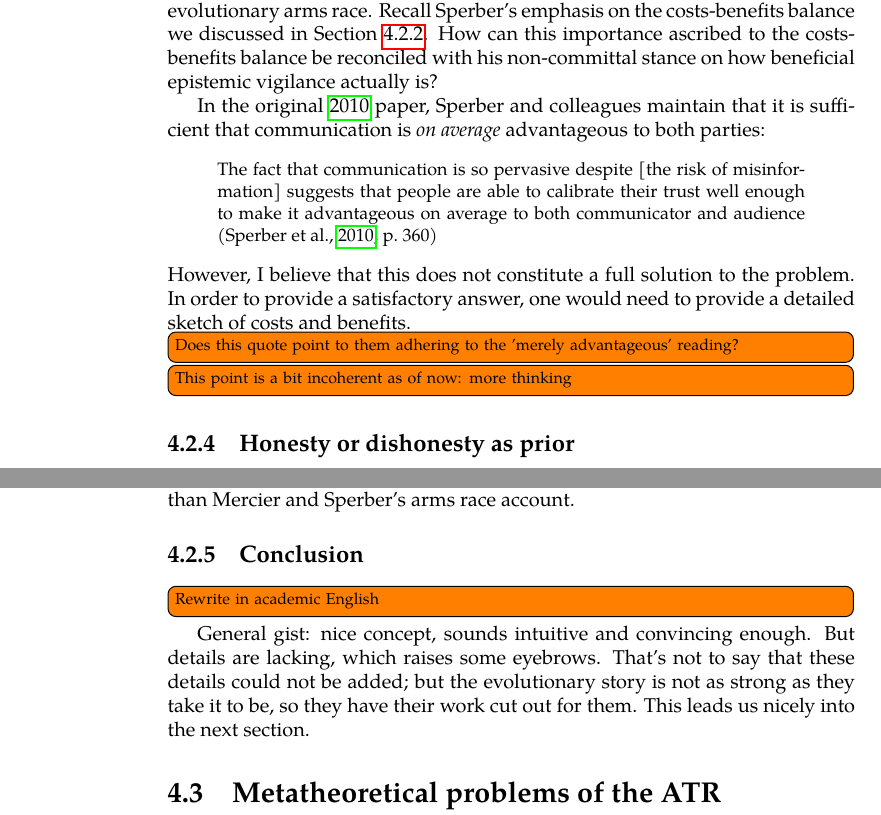
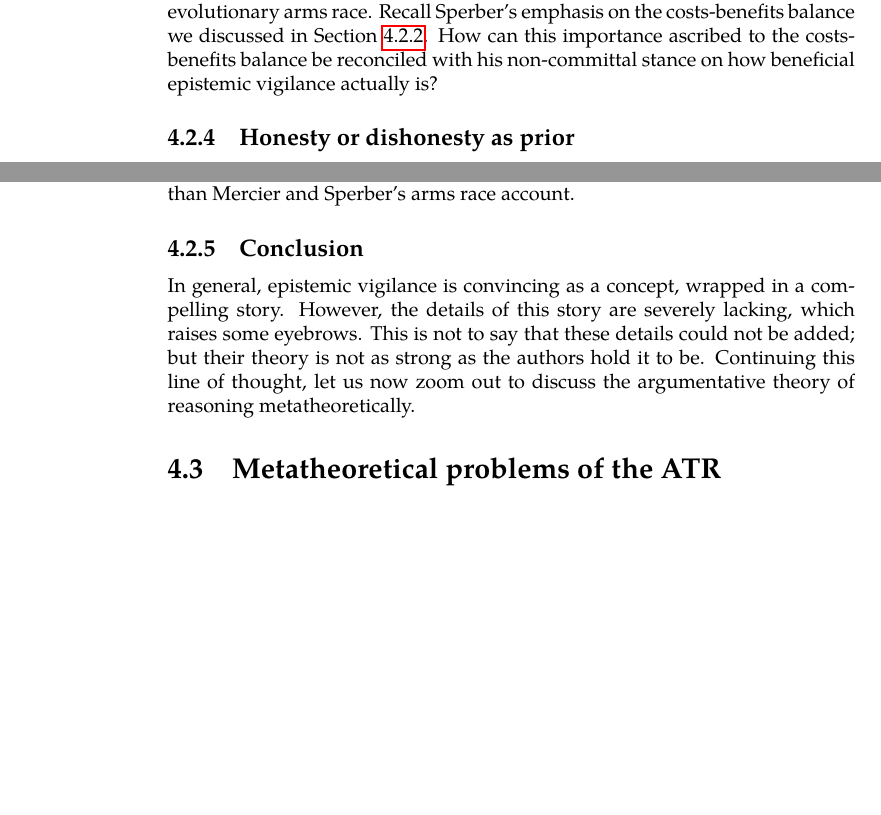
Before and after one commit to flijnzaad/master-thesis, a LaTeX thesis (main.tex, which reads chapters/4_scrutiny.tex): two parts of pages 48 and 49 of 56 before the commit and two parts of pages 48 and 49 of 55 after it, joined at a grey line, cut so that both start at the same text, the shorter picture padded with empty space. The pictures show the PDF file main.pdf that the author committed with the source.

Commit message:
Finished 'final draft' of Chapter 4

```diff
--- a/chapters/4_scrutiny.tex
+++ b/chapters/4_scrutiny.tex
@@ -136,15 +136,15 @@ In his response to Michaelian, \citet{Sperber13} states that "I now believe that
 This conclusion, however plausible, leaves a lot to be desired when it comes to the details for the evolutionary story, and in particular for the picture of the evolutionary arms race.
 Recall Sperber's emphasis on the costs-benefits balance we discussed in \cref{sec:EV-def}. How can this importance ascribed to the costs-benefits balance be reconciled with his non-committal stance on how beneficial epistemic vigilance actually is?
 
-In the original \citeyear{Sperber10} paper, Sperber and colleagues maintain that it is sufficient that communication is \emph{on average} advantageous to both parties:
-\begin{quoting}
-    The fact that communication is so pervasive despite [the risk of misinformation] suggests that people are able to calibrate their trust well enough to make it advantageous on average to both communicator and audience
-    \hfill \citep[p.~360]{Sperber10}
-\end{quoting}
-However, I believe that this does not constitute a full solution to the problem.
-In order to provide a satisfactory answer, one would need to provide a detailed sketch of costs and benefits.
-\todo[inline]{Does this quote point to them adhering to the 'merely advantageous' reading?}
-\todo[inline]{This point is a bit incoherent as of now: more thinking}
+% In the original \citeyear{Sperber10} paper, Sperber and colleagues maintain that it is sufficient that communication is \emph{on average} advantageous to both parties:
+% \begin{quoting}
+%     The fact that communication is so pervasive despite [the risk of misinformation] suggests that people are able to calibrate their trust well enough to make it advantageous on average to both communicator and audience
+%     \hfill \citep[p.~360]{Sperber10}
+% \end{quoting}
+% However, I believe that this does not constitute a full solution to the problem.
+% In order to provide a satisfactory answer, one would need to provide a detailed sketch of costs and benefits.
+% \todo[inline]{Does this quote point to them adhering to the 'merely advantageous' reading?}
+% \todo[inline]{This point is a bit incoherent as of now: more thinking}
 
 \subsection{Honesty or dishonesty as prior}
 
@@ -171,9 +171,7 @@ As is often the case with 'chicken-or-egg' problems such as these, it could very
 
 \subsection{Conclusion}
 
-\todo[inline]{Rewrite in academic English}
-
-General gist: nice concept, sounds intuitive and convincing enough. But details are lacking, which raises some eyebrows. That's not to say that these details could not be added; but the evolutionary story is not as strong as they take it to be, so they have their work cut out for them. This leads us nicely into the next section.
+In general, epistemic vigilance is convincing as a concept, wrapped in a compelling story. However, the details of this story are severely lacking, which raises some eyebrows. This is not to say that these details could not be added; but their theory is not as strong as the authors hold it to be. Continuing this line of thought, let us now zoom out to discuss the argumentative theory of reasoning metatheoretically.
 
 \section{Metatheoretical problems of the ATR}
 \label{sec:ont-atr}
@@ -221,4 +219,3 @@ I believe that accusing Mercier and Sperber's theory of being unfalsifiable, and
 
 \section{Conclusion}
 
-\todo[inline]{Rewrite in academic English}
```
Also changed, not shown: main.pdf, chapters/4_scrutiny.tex (12 more changed lines).
